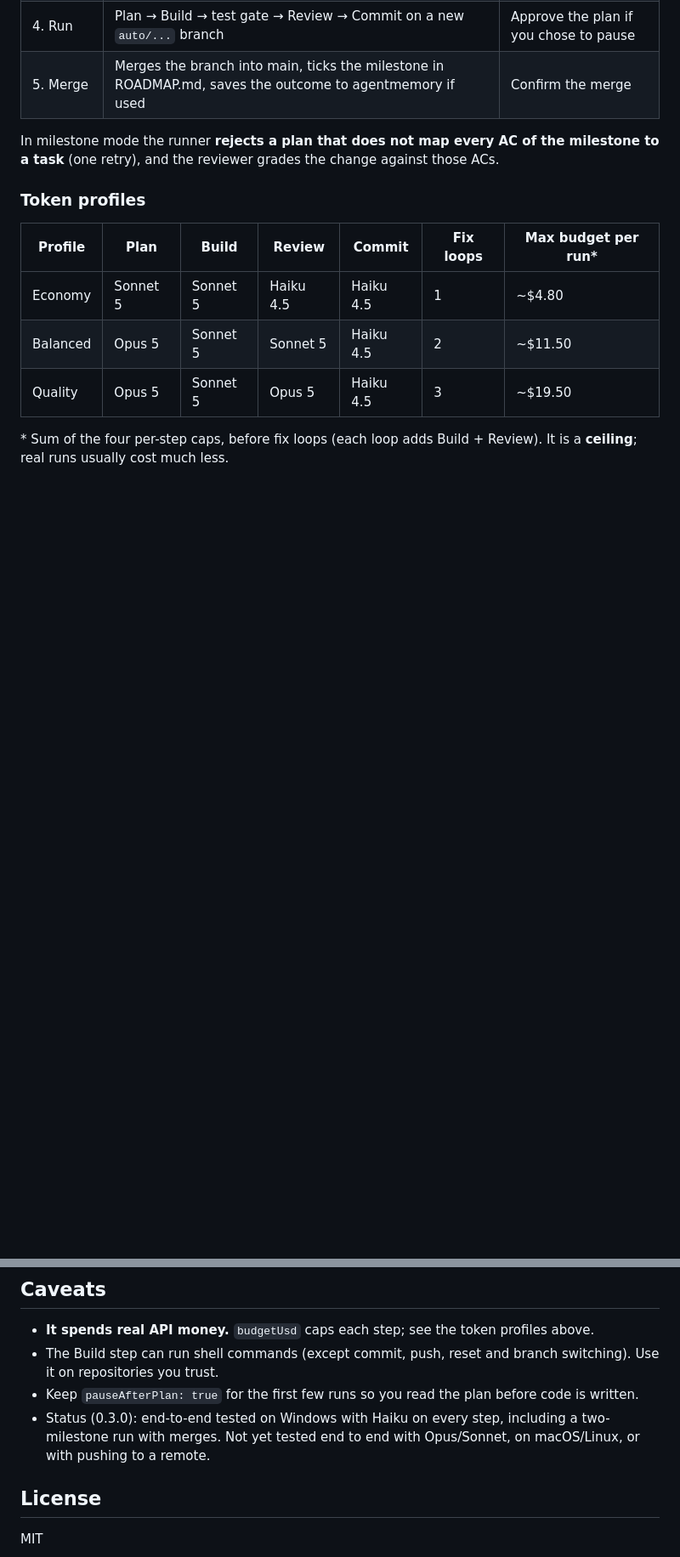
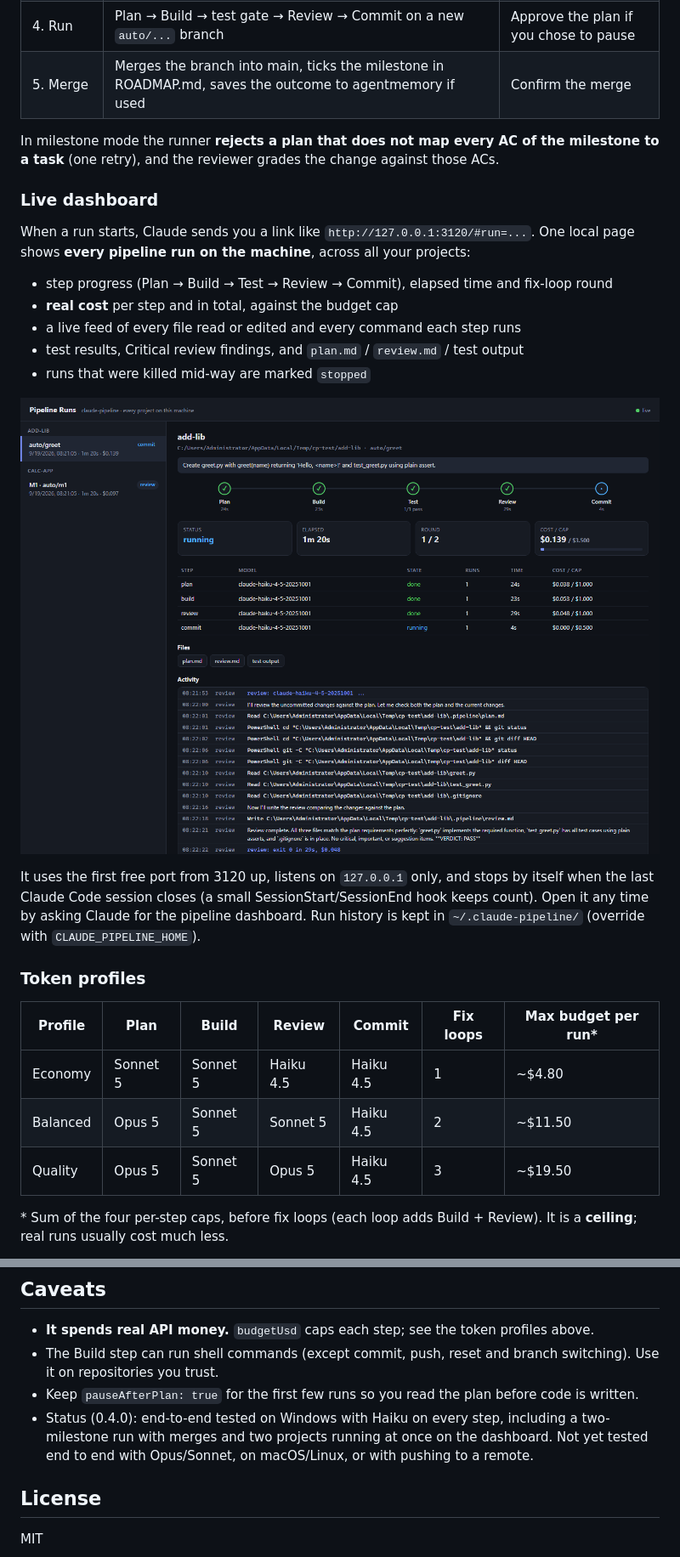
Before and after one commit to Punssama/CLAUDE_PIPELINE, a Markdown page: README.md, 2 parts joined by grey strips. Shown at 85% size. Drawn GitHub-style; pictures changed too: assets/dashboard.png (added); blank space fills up the shorter version.

```diff
--- a/README.md
+++ b/README.md
@@ -125,6 +125,20 @@ A readiness gate checks four things: outcome, scope, stack and done criteria. If
 
 In milestone mode the runner **rejects a plan that does not map every AC of the milestone to a task** (one retry), and the reviewer grades the change against those ACs.
 
+### Live dashboard
+
+When a run starts, Claude sends you a link like `http://127.0.0.1:3120/#run=...`. One local page shows **every pipeline run on the machine**, across all your projects:
+
+- step progress (Plan → Build → Test → Review → Commit), elapsed time and fix-loop round
+- **real cost** per step and in total, against the budget cap
+- a live feed of every file read or edited and every command each step runs
+- test results, Critical review findings, and `plan.md` / `review.md` / test output
+- runs that were killed mid-way are marked `stopped`
+
+![Pipeline dashboard](assets/dashboard.png)
+
+It uses the first free port from 3120 up, listens on `127.0.0.1` only, and stops by itself when the last Claude Code session closes (a small SessionStart/SessionEnd hook keeps count). Open it any time by asking Claude for the pipeline dashboard. Run history is kept in `~/.claude-pipeline/` (override with `CLAUDE_PIPELINE_HOME`).
+
 ### Token profiles
 
 | Profile | Plan | Build | Review | Commit | Fix loops | Max budget per run* |
@@ -199,7 +213,7 @@ None are required: the "Light" setup works with nothing else installed. `/setup-
 - **It spends real API money.** `budgetUsd` caps each step; see the token profiles above.
 - The Build step can run shell commands (except commit, push, reset and branch switching). Use it on repositories you trust.
 - Keep `pauseAfterPlan: true` for the first few runs so you read the plan before code is written.
-- Status (0.3.0): end-to-end tested on Windows with Haiku on every step, including a two-milestone run with merges. Not yet tested end to end with Opus/Sonnet, on macOS/Linux, or with pushing to a remote.
+- Status (0.4.0): end-to-end tested on Windows with Haiku on every step, including a two-milestone run with merges and two projects running at once on the dashboard. Not yet tested end to end with Opus/Sonnet, on macOS/Linux, or with pushing to a remote.
 
 ## License
 
```
Also changed, not shown: skills/setup-pipeline/SKILL.md (+6 -1 lines), 5 other files.
